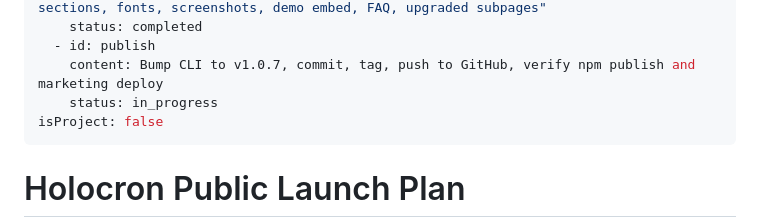
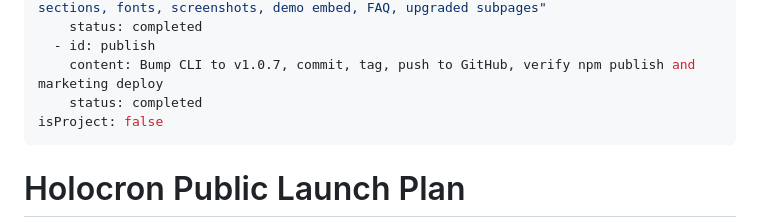
Before and after one commit to hatif03/holocron, a Markdown page: .cursor/plans/public_launch_polish_1814c5fc.plan.md, the part around the change. Rendered like a GitHub page.

Commit message:
minor change to plan

```diff
--- a/.cursor/plans/public_launch_polish_1814c5fc.plan.md
+++ b/.cursor/plans/public_launch_polish_1814c5fc.plan.md
@@ -25,7 +25,7 @@ todos:
     status: completed
   - id: publish
     content: Bump CLI to v1.0.7, commit, tag, push to GitHub, verify npm publish and marketing deploy
-    status: in_progress
+    status: completed
 isProject: false
 ---
 
```
